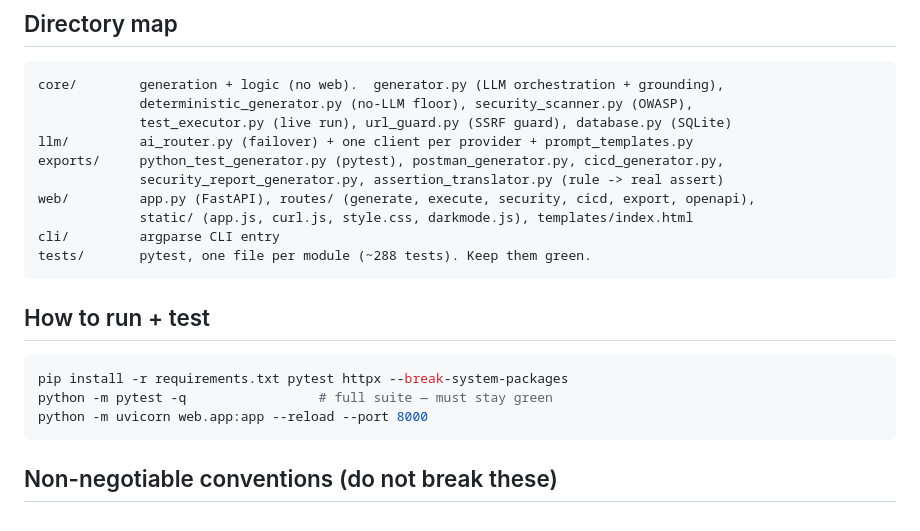
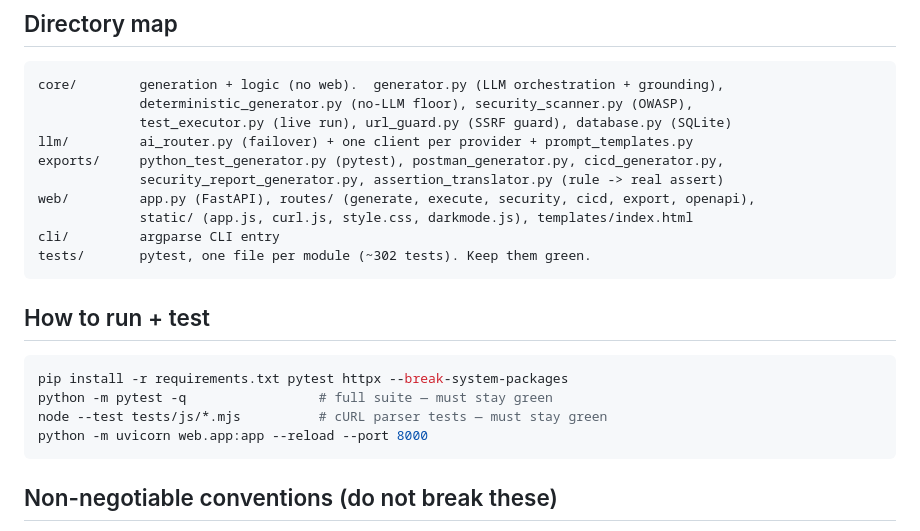
Before and after one commit to Yusuf-Hridoy/apitrek, a Markdown page: AGENTS.md, the part around the change. Drawn GitHub-style.

Commit message:
docs(agents): add node test command

````diff
--- a/AGENTS.md
+++ b/AGENTS.md
@@ -51,7 +51,7 @@ exports/     python_test_generator.py (pytest), postman_generator.py, cicd_gener
 web/         app.py (FastAPI), routes/ (generate, execute, security, cicd, export, openapi),
              static/ (app.js, curl.js, style.css, darkmode.js), templates/index.html
 cli/         argparse CLI entry
-tests/       pytest, one file per module (~288 tests). Keep them green.
+tests/       pytest, one file per module (~302 tests). Keep them green.
 ```
 
 ## How to run + test
@@ -59,6 +59,7 @@ tests/       pytest, one file per module (~288 tests). Keep them green.
 ```bash
 pip install -r requirements.txt pytest httpx --break-system-packages
 python -m pytest -q                 # full suite — must stay green
+node --test tests/js/*.mjs          # cURL parser tests — must stay green
 python -m uvicorn web.app:app --reload --port 8000
 ```
 
````
